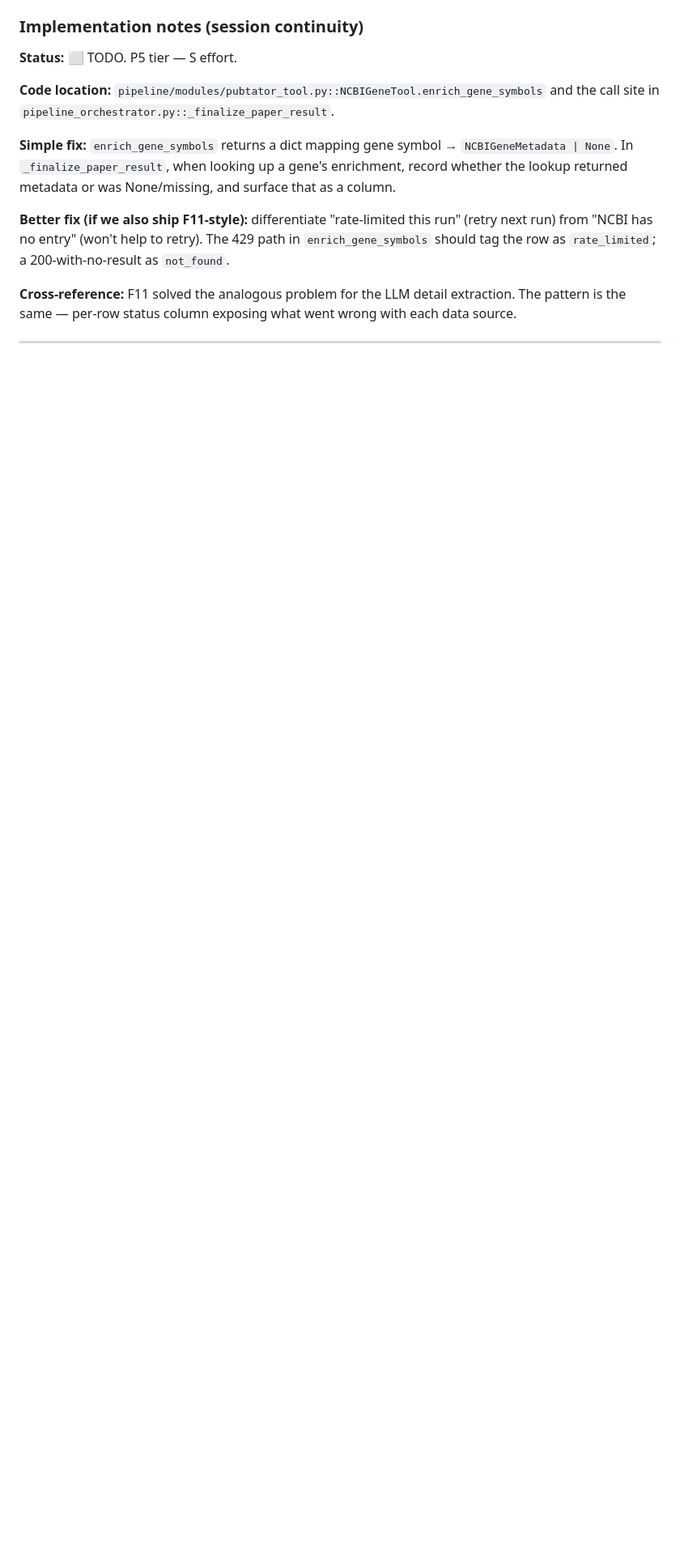
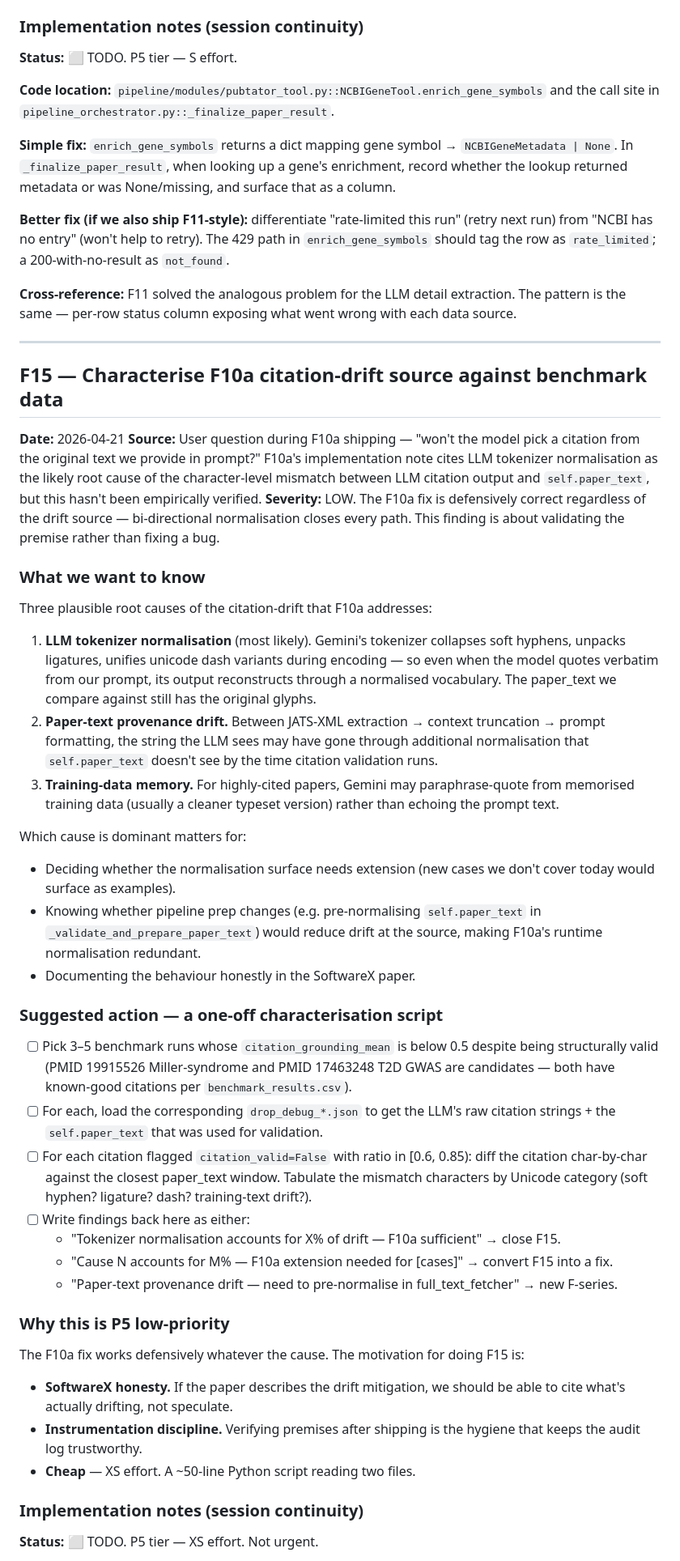
Before and after one commit to michaluppal/Researchshop-Disease2Gene, a Markdown page: Final_Audit.md, the part around one of its changes. Shown at 81% size. Drawn GitHub-style; blank space fills up the shorter version.

Commit message:
docs: add F15 — characterise F10a citation-drift source against benchmarks
Low-priority P5 finding added in response to a question during F10a
shipping: is LLM tokenizer normalisation really the dominant source of
citation-validation drift, or is paper-text provenance / training-data
memory contributing too?

F10a ships bi-directional normalisation that closes all three paths
regardless — the fix is defensively correct. F15 validates the premise
rather than fixing a bug.

Deliverable: a one-off characterisation script that reads 3-5
drop_debug_*.json files from benchmark runs with low citation-grounding
scores, diffs the LLM's raw citation strings against self.paper_text
windows, and tabulates mismatch characters by Unicode category.

Three possible outcomes:
1. Tokenizer normalisation accounts for X% — F10a sufficient, close F15
2. New Unicode categories surface — F10a extension warranted
3. Paper-text provenance drift — new finding upstream in full_text_fetcher

P5 tier (observability / instrumentation work). XS effort. Motivated by
SoftwareX honesty + audit-log hygiene, not correctness.

```diff
--- a/Final_Audit.md
+++ b/Final_Audit.md
@@ -2249,3 +2250,75 @@ data source.
 
 ---
 
+## F15 — Characterise F10a citation-drift source against benchmark data
+
+**Date:** 2026-04-21
+**Source:** User question during F10a shipping — "won't the model pick a
+citation from the original text we provide in prompt?" F10a's implementation
+note cites LLM tokenizer normalisation as the likely root cause of the
+character-level mismatch between LLM citation output and `self.paper_text`,
+but this hasn't been empirically verified.
+**Severity:** LOW. The F10a fix is defensively correct regardless of the
+drift source — bi-directional normalisation closes every path. This finding
+is about validating the premise rather than fixing a bug.
+
+### What we want to know
+
+Three plausible root causes of the citation-drift that F10a addresses:
+
+1. **LLM tokenizer normalisation** (most likely). Gemini's tokenizer
+   collapses soft hyphens, unpacks ligatures, unifies unicode dash variants
+   during encoding — so even when the model quotes verbatim from our
+   prompt, its output reconstructs through a normalised vocabulary. The
+   paper_text we compare against still has the original glyphs.
+2. **Paper-text provenance drift.** Between JATS-XML extraction →
+   context truncation → prompt formatting, the string the LLM sees may
+   have gone through additional normalisation that `self.paper_text`
+   doesn't see by the time citation validation runs.
+3. **Training-data memory.** For highly-cited papers, Gemini may
+   paraphrase-quote from memorised training data (usually a cleaner
+   typeset version) rather than echoing the prompt text.
+
+Which cause is dominant matters for:
+- Deciding whether the normalisation surface needs extension (new cases
+  we don't cover today would surface as examples).
+- Knowing whether pipeline prep changes (e.g. pre-normalising
+  `self.paper_text` in `_validate_and_prepare_paper_text`) would reduce
+  drift at the source, making F10a's runtime normalisation redundant.
+- Documenting the behaviour honestly in the SoftwareX paper.
+
+### Suggested action — a one-off characterisation script
+
+- [ ] Pick 3–5 benchmark runs whose `citation_grounding_mean` is below 0.5
+      despite being structurally valid (PMID 19915526 Miller-syndrome and
+      PMID 17463248 T2D GWAS are candidates — both have known-good
+      citations per `benchmark_results.csv`).
+- [ ] For each, load the corresponding `drop_debug_*.json` to get the
+      LLM's raw citation strings + the `self.paper_text` that was used
+      for validation.
+- [ ] For each citation flagged `citation_valid=False` with ratio
+      in [0.6, 0.85): diff the citation char-by-char against the
+      closest paper_text window. Tabulate the mismatch characters by
+      Unicode category (soft hyphen? ligature? dash? training-text drift?).
+- [ ] Write findings back here as either:
+  - "Tokenizer normalisation accounts for X% of drift — F10a
+    sufficient" → close F15.
+  - "Cause N accounts for M% — F10a extension needed for [cases]" →
+    convert F15 into a fix.
+  - "Paper-text provenance drift — need to pre-normalise in
+    full_text_fetcher" → new F-series.
+
+### Why this is P5 low-priority
+
+The F10a fix works defensively whatever the cause. The motivation for
+doing F15 is:
+- **SoftwareX honesty.** If the paper describes the drift mitigation,
+  we should be able to cite what's actually drifting, not speculate.
+- **Instrumentation discipline.** Verifying premises after shipping is
+  the hygiene that keeps the audit log trustworthy.
+- **Cheap** — XS effort. A ~50-line Python script reading two files.
+
+### Implementation notes (session continuity)
+
+**Status:** ⬜ TODO. P5 tier — XS effort. Not urgent.
+
```
Also changed, not shown: other parts of Final_Audit.md (+15 -0 lines).
